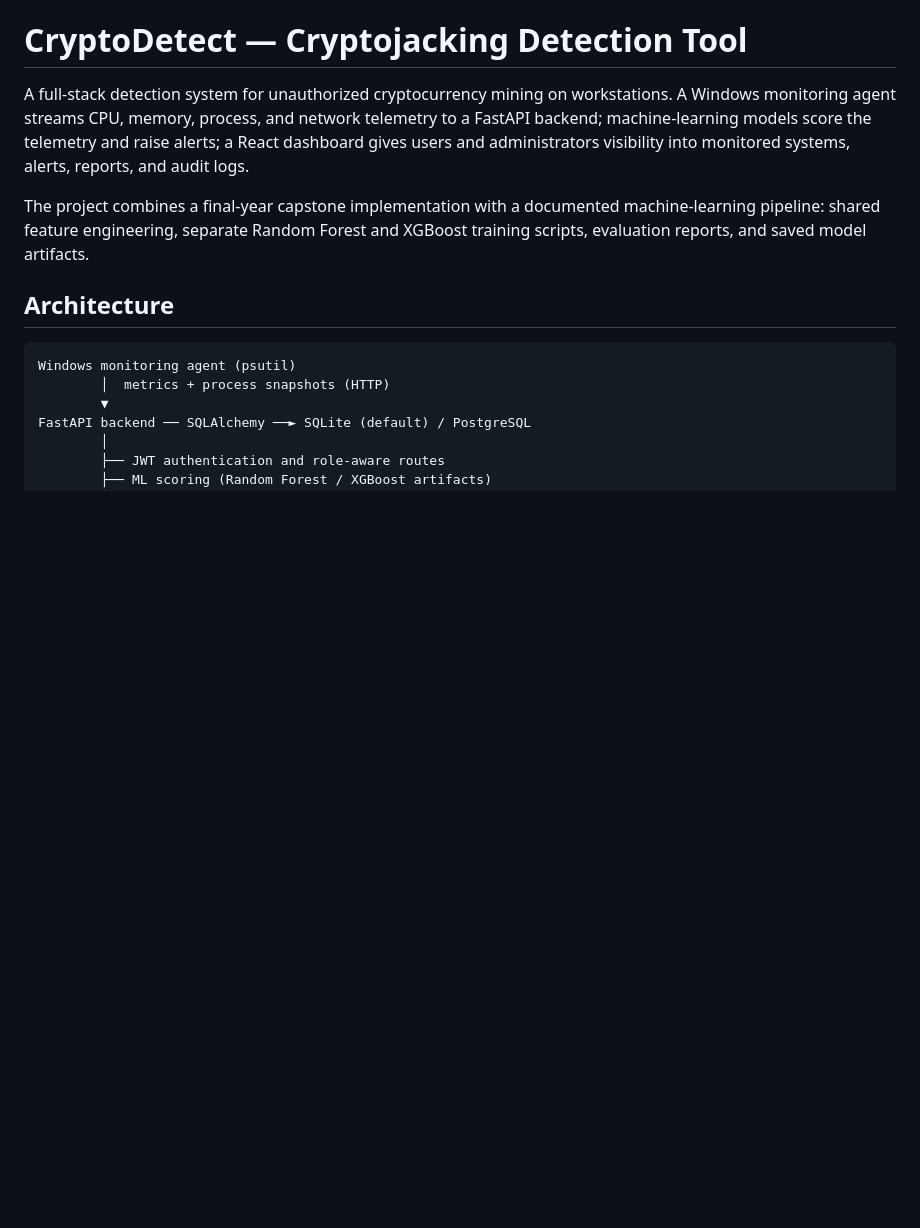
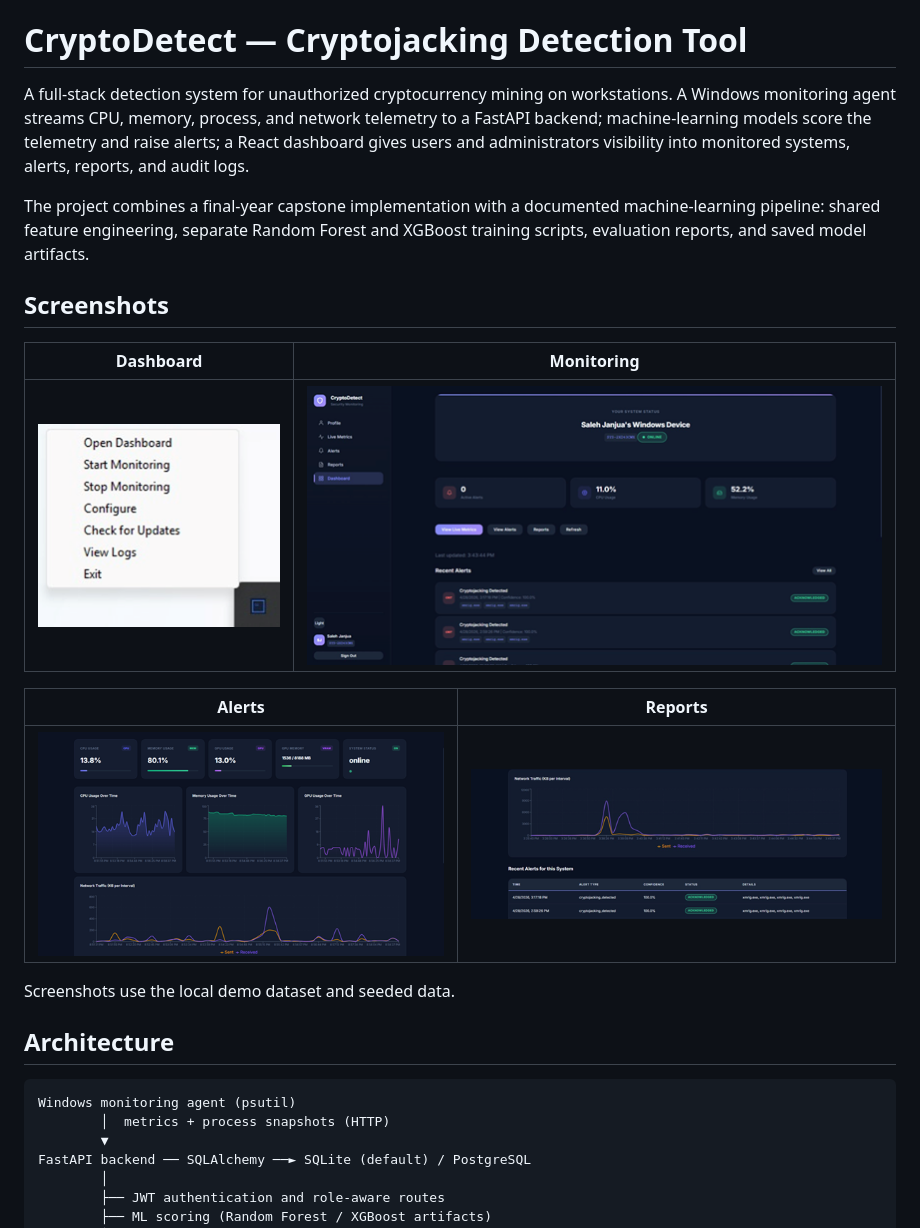
Before and after one commit to salesmayn-code/Cryptojacking_Detection_Tool, a Markdown page: README.md, the part around the change. GitHub-like rendering; pictures changed too: docs/screenshots/alerts.png (added), docs/screenshots/dashboard.png (added), docs/screenshots/monitoring.png (added); blank space fills up the shorter version.

Commit message:
Add application screenshots to README

```diff
--- a/README.md
+++ b/README.md
@@ -9,6 +9,18 @@ visibility into monitored systems, alerts, reports, and audit logs.
 The project combines a final-year capstone implementation with a documented
 machine-learning pipeline: shared feature engineering, separate Random Forest
 and XGBoost training scripts, evaluation reports, and saved model artifacts.
+
+## Screenshots
+
+| Dashboard | Monitoring |
+| --- | --- |
+| ![CryptoDetect dashboard](docs/screenshots/dashboard.png) | ![System monitoring](docs/screenshots/monitoring.png) |
+
+| Alerts | Reports |
+| --- | --- |
+| ![Alerts](docs/screenshots/alerts.png) | ![Reports](docs/screenshots/reports.png) |
+
+Screenshots use the local demo dataset and seeded data.
 
 ## Architecture
 
```
